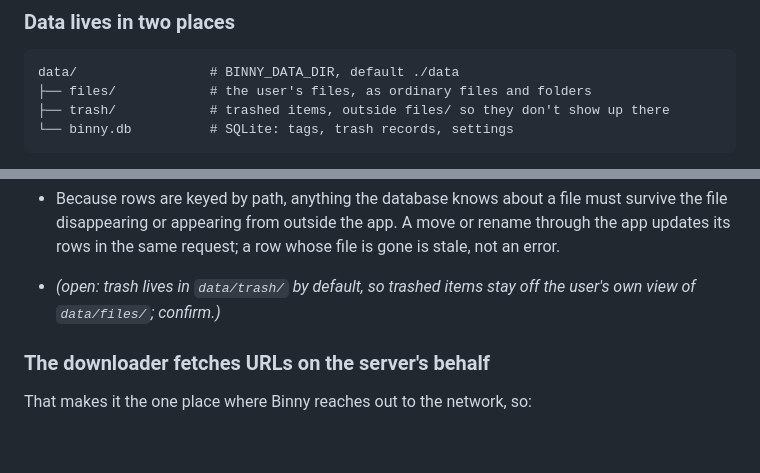
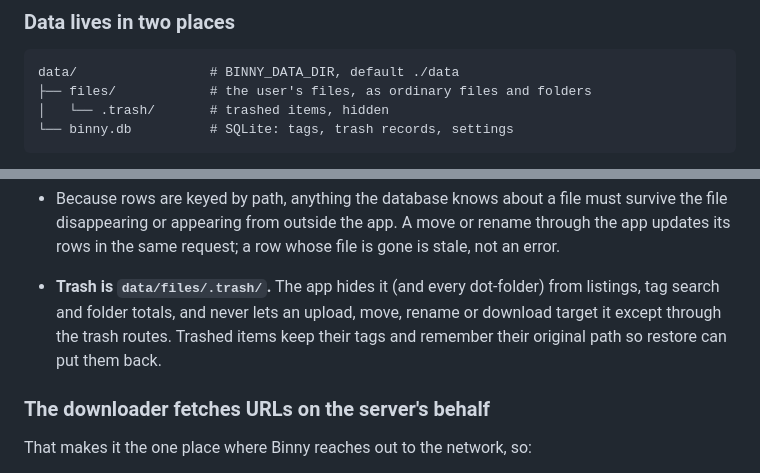
Before and after one commit to cavecomputing/binny, a Markdown page: CLAUDE.md, 2 parts joined by grey strips. Drawn GitHub-style; blank space fills up the shorter version.

Commit message:
Move the trash to a hidden data/files/.trash
Matt prefers it inside the files folder; the app hides dot-folders and
keeps ordinary routes out of it.

Co-Authored-By: Claude Opus 5.5 (1M context) <noreply@anthropic.com>
Claude-Session: https://claude.ai/code/session_01FzetE6xhrjHMnRubUGMKLo

````diff
--- a/CLAUDE.md
+++ b/CLAUDE.md
@@ -172,7 +172,7 @@ held to a higher bar than the rest of the code:
 ```
 data/                 # BINNY_DATA_DIR, default ./data
 ├── files/            # the user's files, as ordinary files and folders
-├── trash/            # trashed items, outside files/ so they don't show up there
+│   └── .trash/       # trashed items, hidden
 └── binny.db          # SQLite: tags, trash records, settings
 ```
 
@@ -194,8 +194,10 @@ data/                 # BINNY_DATA_DIR, default ./data
 - Because rows are keyed by path, anything the database knows about a file must survive the file
   disappearing or appearing from outside the app. A move or rename through the app updates its rows in the same request; a row whose file is
   gone is stale, not an error.
-- _(open: trash lives in `data/trash/` by default, so trashed items stay off the user's own view of
-  `data/files/`; confirm.)_
+- **Trash is `data/files/.trash/`.** The app hides it (and every dot-folder) from listings, tag
+  search and folder totals, and never lets an upload, move, rename or download target it except
+  through the trash routes. Trashed items keep their tags and remember their original path so
+  restore can put them back.
 
 ### The downloader fetches URLs on the server's behalf
 
````
